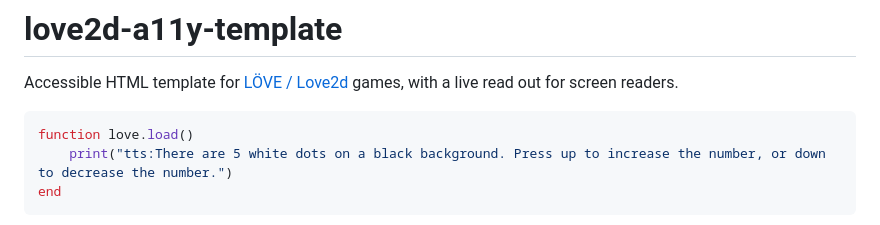
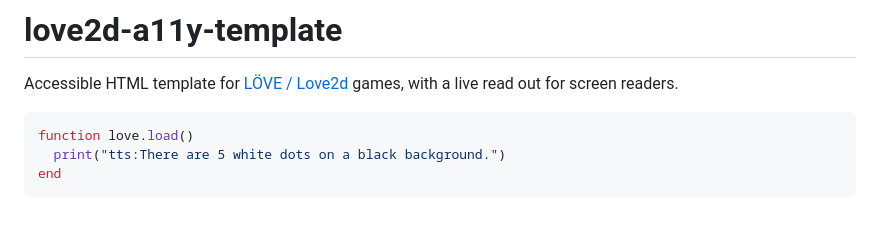
Before and after one commit to JRJurman/love2d-a11y-template, a Markdown page: README.md, the part around the change. GitHub-like rendering.

Commit message:
update README example

````diff
--- a/README.md
+++ b/README.md
@@ -4,7 +4,7 @@ Accessible HTML template for [LÖVE / Love2d](https://love2d.org/) games, with a
 
 ```lua
 function love.load()
-	print("tts:There are 5 white dots on a black background. Press up to increase the number, or down to decrease the number.")
+  print("tts:There are 5 white dots on a black background.")
 end
 ```
 
````
